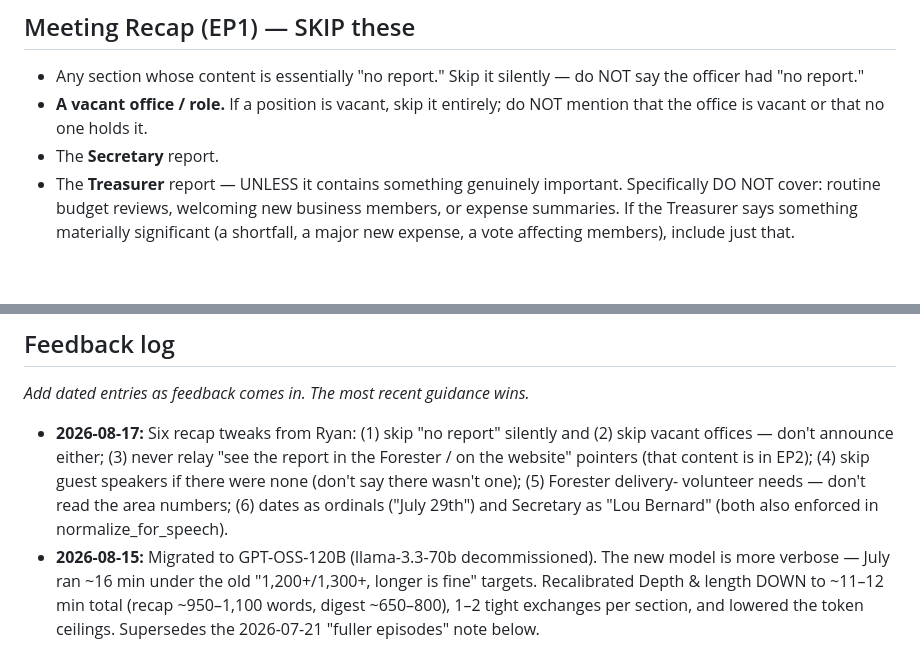
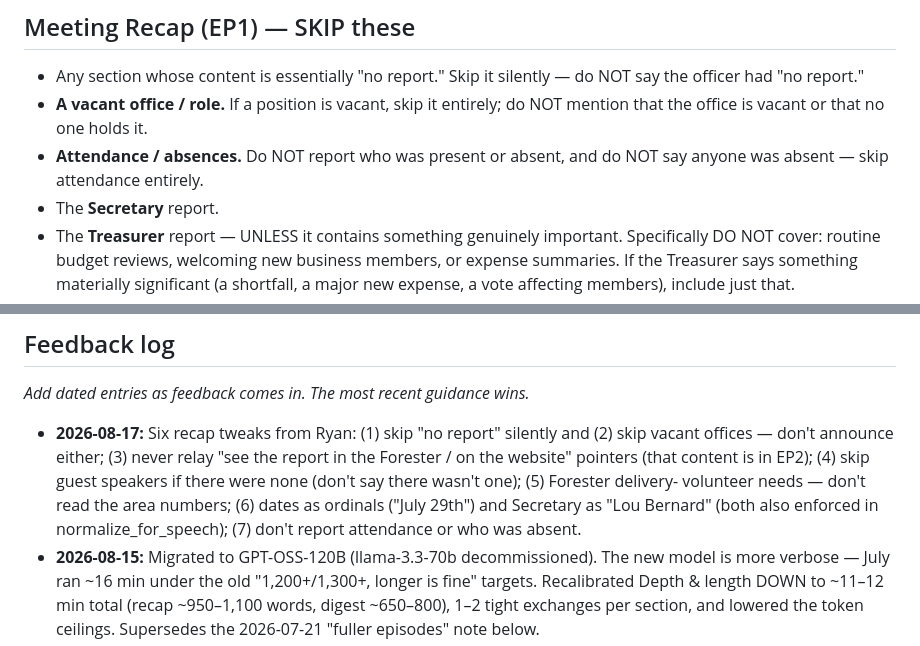
Before and after one commit to ryanfinke/fpcivic-podcast, a Markdown page: editorial-guide.md, 2 parts joined by grey strips. Drawn GitHub-style; blank space fills up the shorter version.

Commit message:
Guide: also skip attendance/absences — don't report who was absent

```diff
--- a/editorial-guide.md
+++ b/editorial-guide.md
@@ -56,6 +56,8 @@ substantive detail.
   say the officer had "no report."
 - **A vacant office / role.** If a position is vacant, skip it entirely; do NOT
   mention that the office is vacant or that no one holds it.
+- **Attendance / absences.** Do NOT report who was present or absent, and do NOT
+  say anyone was absent — skip attendance entirely.
 - The **Secretary** report.
 - The **Treasurer** report — UNLESS it contains something genuinely important.
   Specifically DO NOT cover: routine budget reviews, welcoming new business
@@ -164,7 +166,8 @@ _Add dated entries as feedback comes in. The most recent guidance wins._
   the Forester / on the website" pointers (that content is in EP2); (4) skip guest
   speakers if there were none (don't say there wasn't one); (5) Forester delivery-
   volunteer needs — don't read the area numbers; (6) dates as ordinals ("July 29th")
-  and Secretary as "Lou Bernard" (both also enforced in normalize_for_speech).
+  and Secretary as "Lou Bernard" (both also enforced in normalize_for_speech);
+  (7) don't report attendance or who was absent.
 - **2026-08-15:** Migrated to GPT-OSS-120B (llama-3.3-70b decommissioned). The new
   model is more verbose — July ran ~16 min under the old "1,200+/1,300+, longer is
   fine" targets. Recalibrated Depth & length DOWN to ~11–12 min total (recap
```
